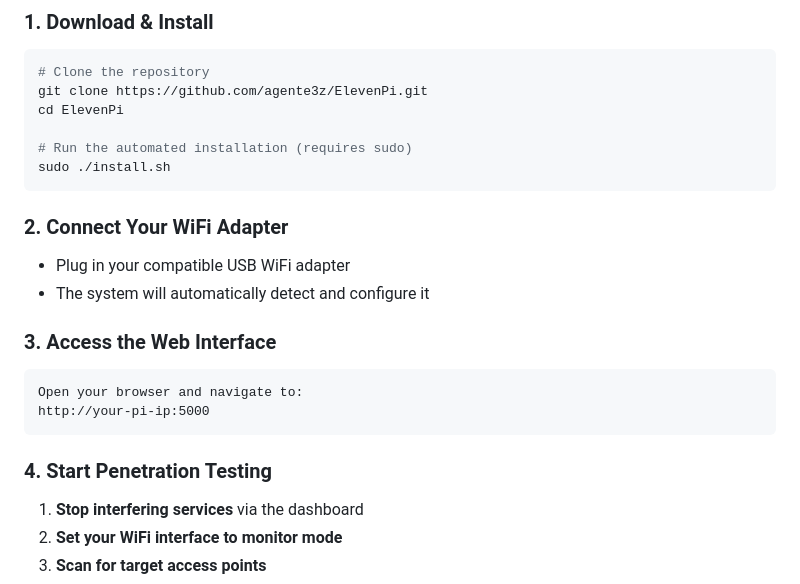
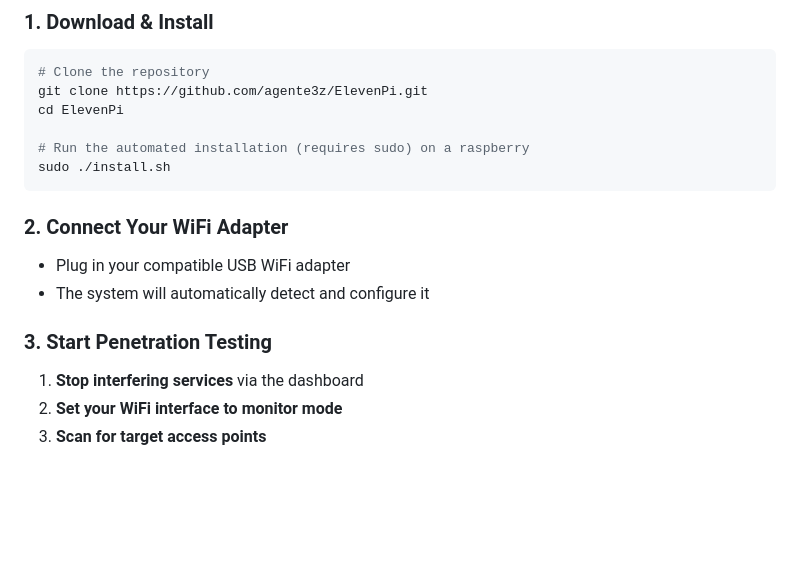
Before and after one commit to Agente3z/ElevenPi, a Markdown page: README.md, the part around the change. Drawn GitHub-style; blank space fills up the shorter version.

Commit message:
Fixed mistake in readme from testing environment

````diff
--- a/README.md
+++ b/README.md
@@ -105,7 +105,7 @@ ElevenPi is a cutting-edge, all-in-one WiFi penetration testing platform designe
 git clone https://github.com/agente3z/ElevenPi.git
 cd ElevenPi
 
-# Run the automated installation (requires sudo)
+# Run the automated installation (requires sudo) on a raspberry
 sudo ./install.sh
 ```
 
@@ -113,13 +113,7 @@ sudo ./install.sh
 - Plug in your compatible USB WiFi adapter
 - The system will automatically detect and configure it
 
-### **3. Access the Web Interface**
-```
-Open your browser and navigate to:
-http://your-pi-ip:5000
-```
-
-### **4. Start Penetration Testing**
+### **3. Start Penetration Testing**
 1. **Stop interfering services** via the dashboard
 2. **Set your WiFi interface to monitor mode**
 3. **Scan for target access points**
````
